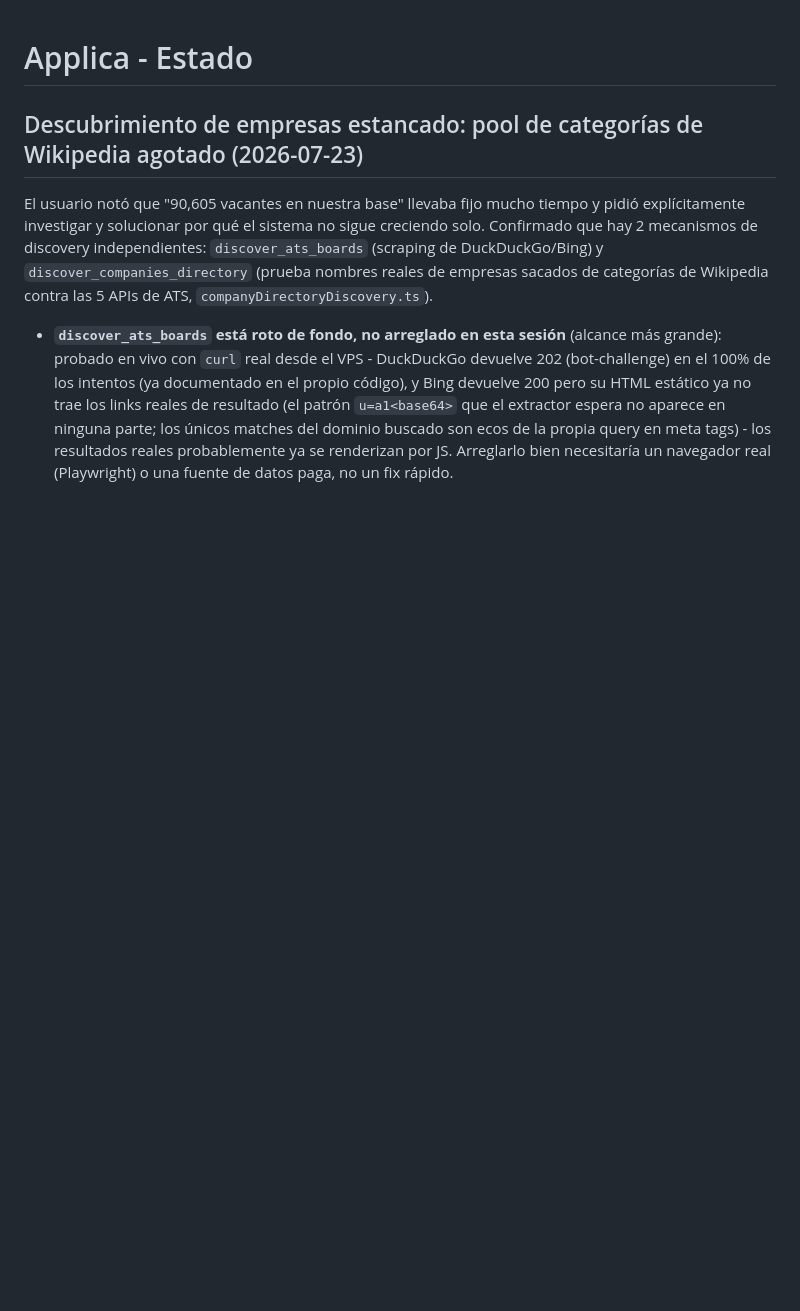
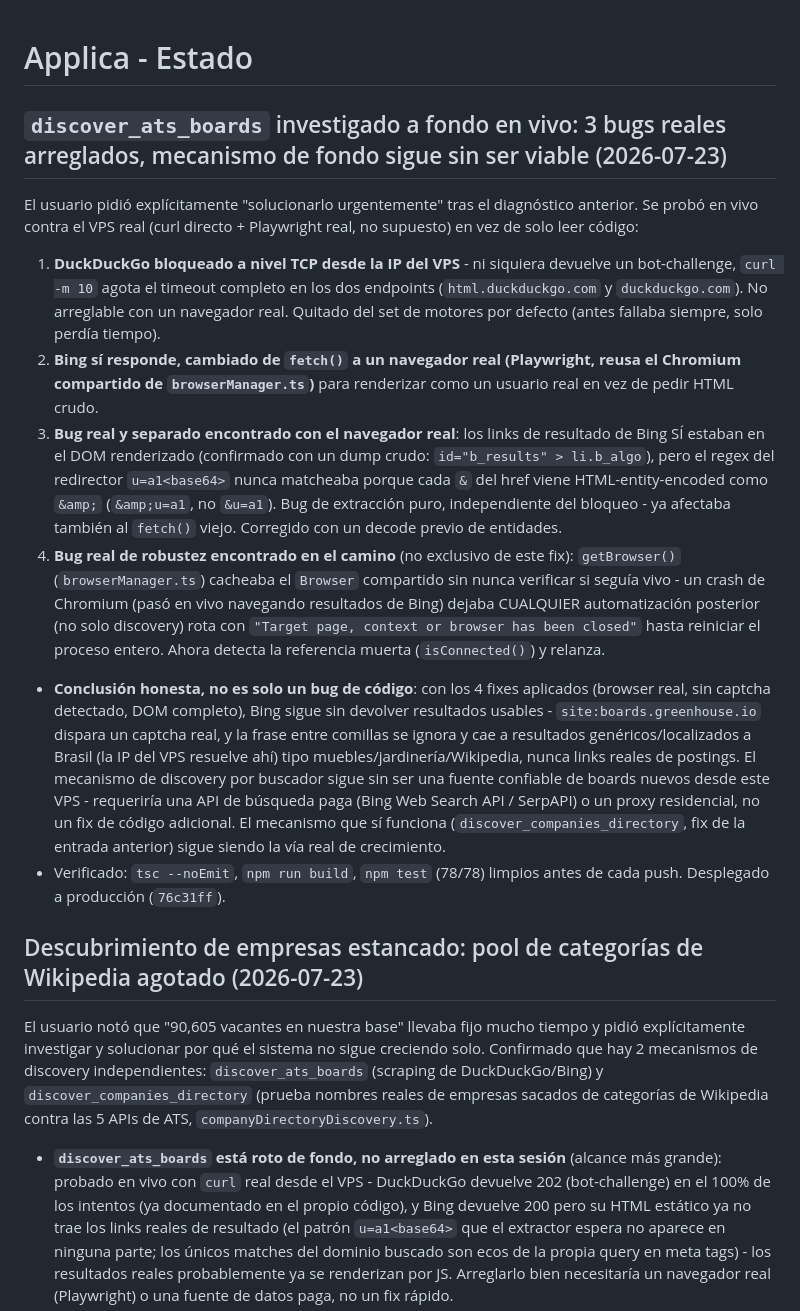
Before and after one commit to viquindan/applica, a Markdown page: docs/STATUS.md, the part around the change. Rendered like a GitHub page; blank space fills up the shorter version.

Commit message:
docs: registrar investigacion completa de discover_ats_boards y su conclusion

```diff
--- a/docs/STATUS.md
+++ b/docs/STATUS.md
@@ -1,4 +1,13 @@
 # Applica - Estado
+
+## `discover_ats_boards` investigado a fondo en vivo: 3 bugs reales arreglados, mecanismo de fondo sigue sin ser viable (2026-07-23)
+El usuario pidió explícitamente "solucionarlo urgentemente" tras el diagnóstico anterior. Se probó en vivo contra el VPS real (curl directo + Playwright real, no supuesto) en vez de solo leer código:
+1. **DuckDuckGo bloqueado a nivel TCP desde la IP del VPS** - ni siquiera devuelve un bot-challenge, `curl -m 10` agota el timeout completo en los dos endpoints (`html.duckduckgo.com` y `duckduckgo.com`). No arreglable con un navegador real. Quitado del set de motores por defecto (antes fallaba siempre, solo perdía tiempo).
+2. **Bing sí responde, cambiado de `fetch()` a un navegador real (Playwright, reusa el Chromium compartido de `browserManager.ts`)** para renderizar como un usuario real en vez de pedir HTML crudo.
+3. **Bug real y separado encontrado con el navegador real**: los links de resultado de Bing SÍ estaban en el DOM renderizado (confirmado con un dump crudo: `id="b_results" > li.b_algo`), pero el regex del redirector `u=a1<base64>` nunca matcheaba porque cada `&` del href viene HTML-entity-encoded como `&amp;` (`&amp;u=a1`, no `&u=a1`). Bug de extracción puro, independiente del bloqueo - ya afectaba también al `fetch()` viejo. Corregido con un decode previo de entidades.
+4. **Bug real de robustez encontrado en el camino** (no exclusivo de este fix): `getBrowser()` (`browserManager.ts`) cacheaba el `Browser` compartido sin nunca verificar si seguía vivo - un crash de Chromium (pasó en vivo navegando resultados de Bing) dejaba CUALQUIER automatización posterior (no solo discovery) rota con `"Target page, context or browser has been closed"` hasta reiniciar el proceso entero. Ahora detecta la referencia muerta (`isConnected()`) y relanza.
+- **Conclusión honesta, no es solo un bug de código**: con los 4 fixes aplicados (browser real, sin captcha detectado, DOM completo), Bing sigue sin devolver resultados usables - `site:boards.greenhouse.io` dispara un captcha real, y la frase entre comillas se ignora y cae a resultados genéricos/localizados a Brasil (la IP del VPS resuelve ahí) tipo muebles/jardinería/Wikipedia, nunca links reales de postings. El mecanismo de discovery por buscador sigue sin ser una fuente confiable de boards nuevos desde este VPS - requeriría una API de búsqueda paga (Bing Web Search API / SerpAPI) o un proxy residencial, no un fix de código adicional. El mecanismo que sí funciona (`discover_companies_directory`, fix de la entrada anterior) sigue siendo la vía real de crecimiento.
+- Verificado: `tsc --noEmit`, `npm run build`, `npm test` (78/78) limpios antes de cada push. Desplegado a producción (`76c31ff`).
 
 ## Descubrimiento de empresas estancado: pool de categorías de Wikipedia agotado (2026-07-23)
 El usuario notó que "90,605 vacantes en nuestra base" llevaba fijo mucho tiempo y pidió explícitamente investigar y solucionar por qué el sistema no sigue creciendo solo. Confirmado que hay 2 mecanismos de discovery independientes: `discover_ats_boards` (scraping de DuckDuckGo/Bing) y `discover_companies_directory` (prueba nombres reales de empresas sacados de categorías de Wikipedia contra las 5 APIs de ATS, `companyDirectoryDiscovery.ts`).
```
